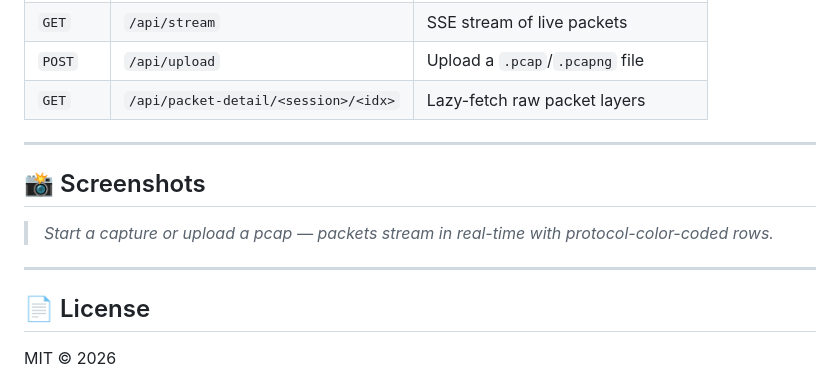
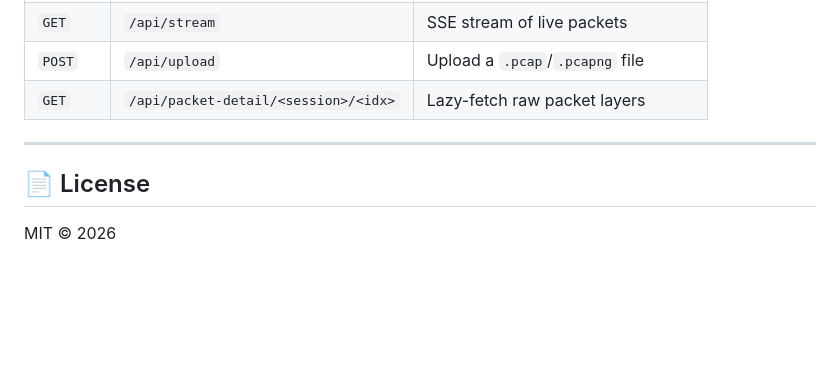
Before and after one commit to sankarsai0/packet-analyzer, a Markdown page: README.md, the part around the change. Drawn GitHub-style; blank space fills up the shorter version.

Commit message:
docs: remove screenshots section from README

```diff
--- a/README.md
+++ b/README.md
@@ -95,12 +95,6 @@ packet-analyzer/
 
 ---
 
-## 📸 Screenshots
-
-> _Start a capture or upload a pcap — packets stream in real-time with protocol-color-coded rows._
-
----
-
 ## 📄 License
 
 MIT © 2026
```
